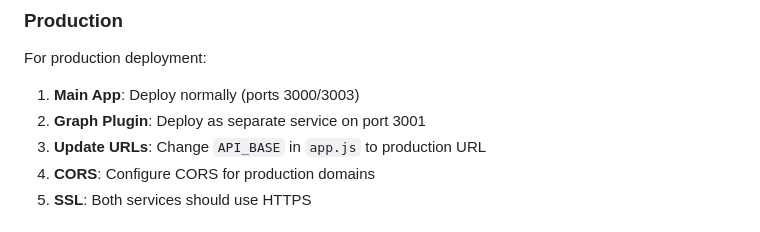
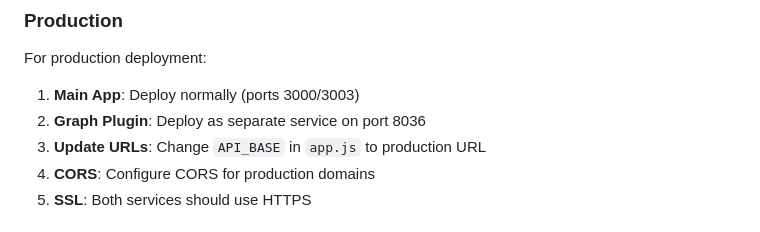
Before and after one commit to ALex-Everett-Liu/luhmann-roam, a Markdown page: plugins/graph/ARCHITECTURE.md, the part around the change. GitHub-like rendering.

```diff
--- a/plugins/graph/ARCHITECTURE.md
+++ b/plugins/graph/ARCHITECTURE.md
@@ -320,7 +320,7 @@ npm run graph-plugin
 For production deployment:
 
 1. **Main App**: Deploy normally (ports 3000/3003)
-2. **Graph Plugin**: Deploy as separate service on port 3001
+2. **Graph Plugin**: Deploy as separate service on port 8036
 3. **Update URLs**: Change `API_BASE` in `app.js` to production URL
 4. **CORS**: Configure CORS for production domains
 5. **SSL**: Both services should use HTTPS
```
